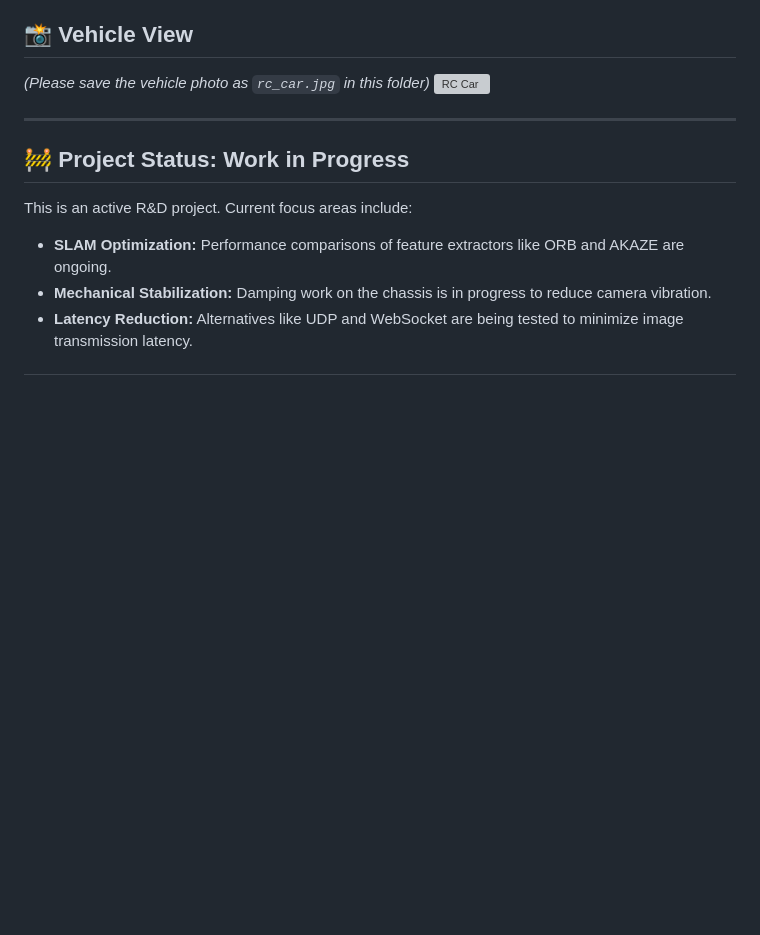
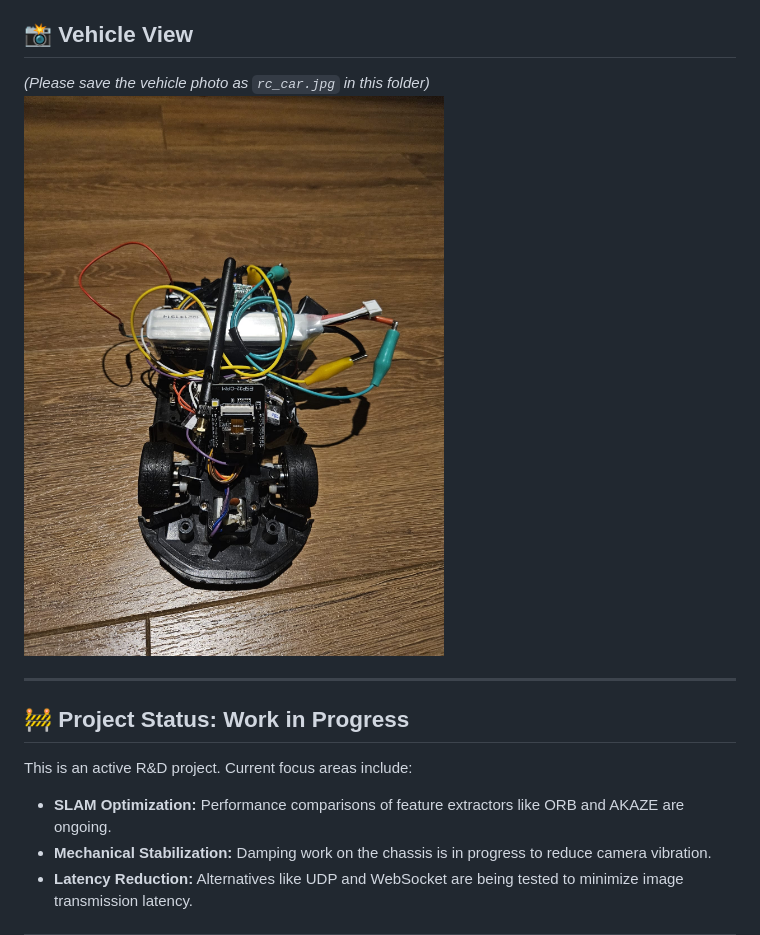
Before and after one commit to mustafaberatyilmaz/RC-Car-Project, a Markdown page: README.md, the part around the change. Drawn GitHub-style; pictures changed too: rc_car.jpeg (added); blank space fills up the shorter version; grey boxes are pictures that could not be loaded.

```diff
--- a/README.md
+++ b/README.md
@@ -4,7 +4,7 @@ This project is an advanced RC vehicle platform combining image processing and r
 
 ## 📸 Vehicle View
 *(Please save the vehicle photo as `rc_car.jpg` in this folder)*
-![RC Car](rc_car.jpg)
+![RC Car](rc_car.jpeg)
 
 ---
 
```
Also changed, not shown: README.TR.md (+1 -1 lines).
